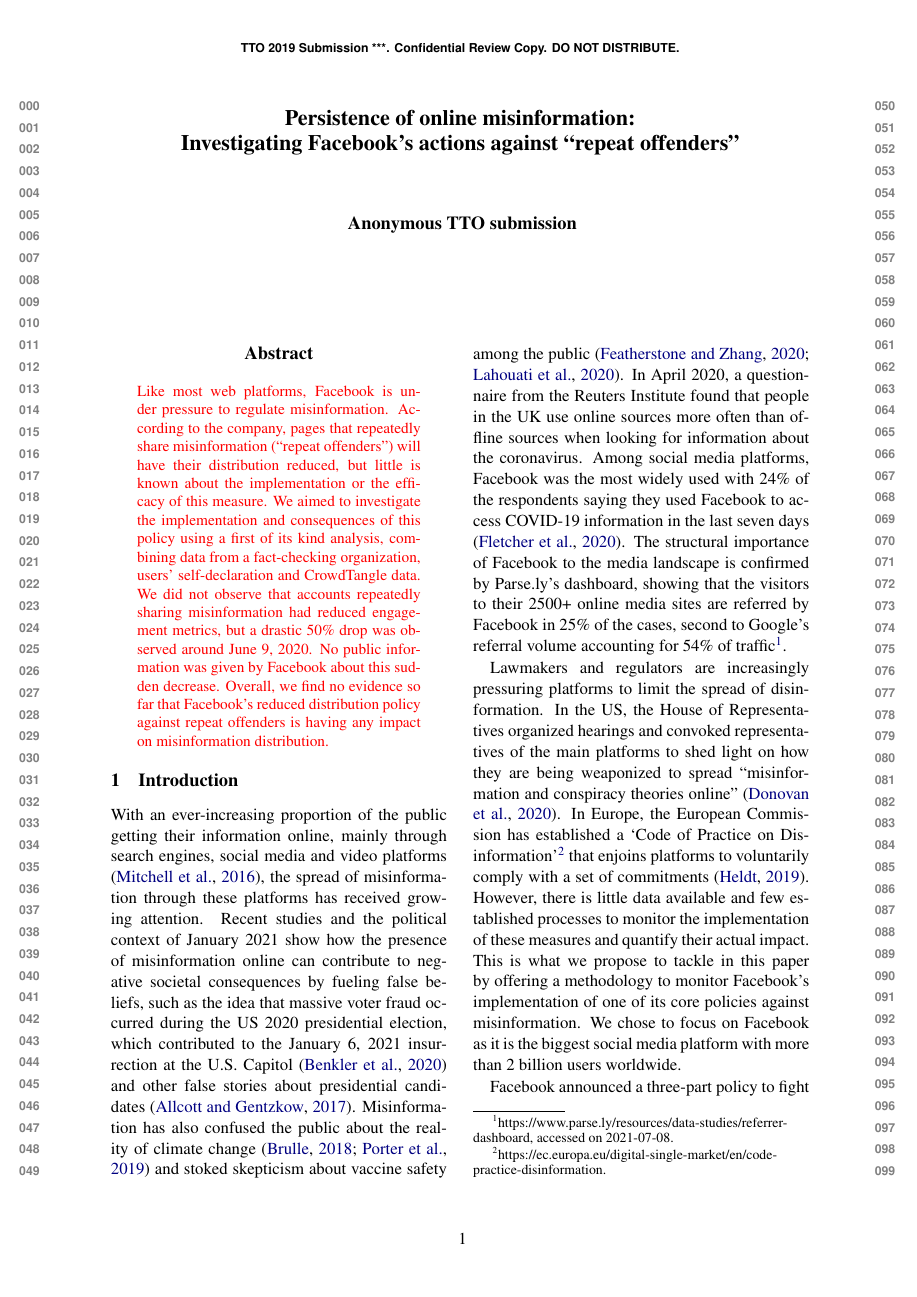
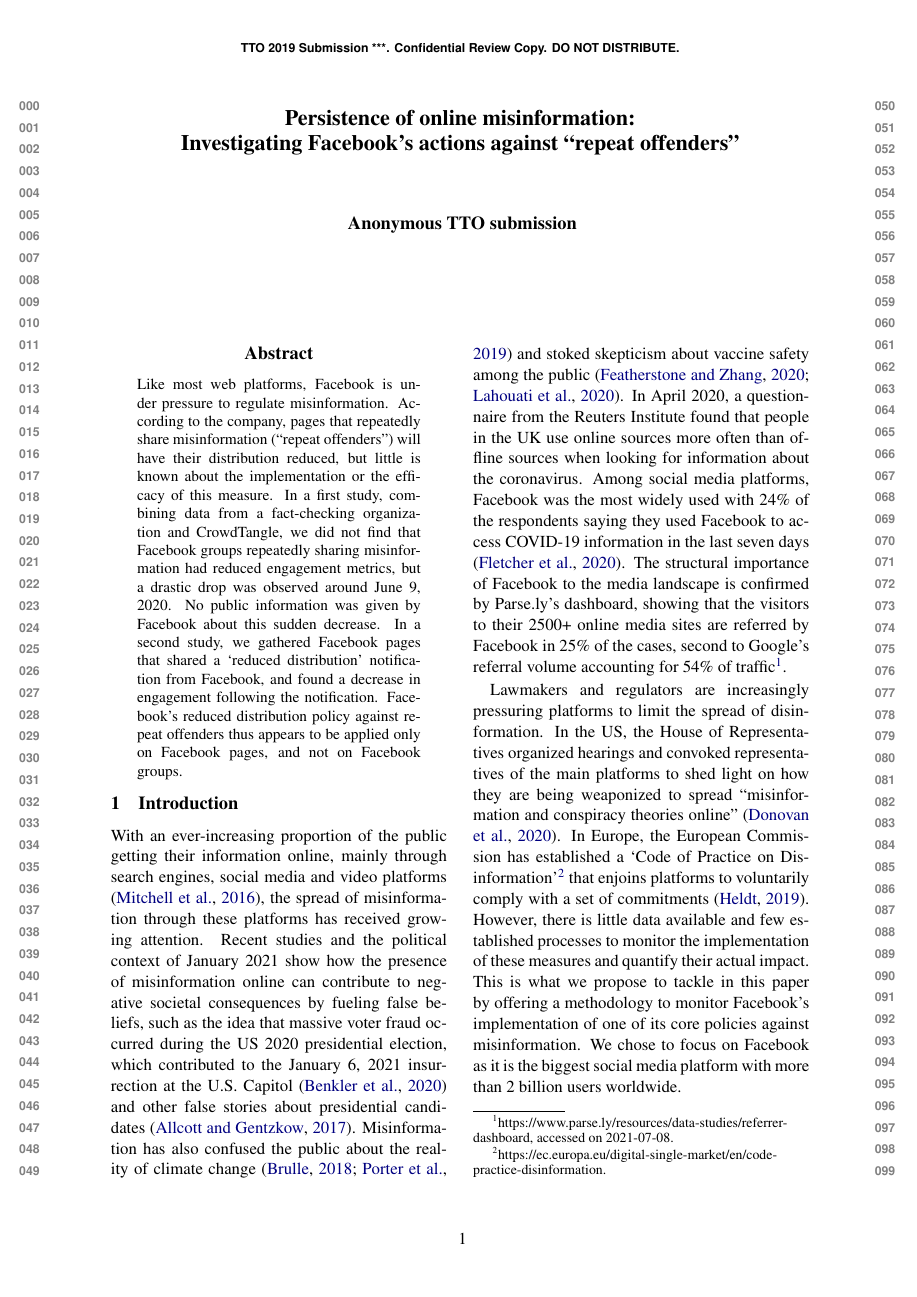
Before and after one commit to medialab/webclim_ipm, a LaTeX paper (article/tto2021.tex): page 1 of 8. Compiled offline with pdfLaTeX.

Commit message:
rewrite abstract

```diff
--- a/article/tto2021.tex
+++ b/article/tto2021.tex
@@ -46,14 +46,12 @@
 \maketitle
 
 \begin{abstract}
-{\color{red}
 Like most web platforms, Facebook is under pressure to regulate misinformation.
 According to the company, pages that repeatedly share misinformation (“repeat offenders”) will have their distribution reduced, but little is known about the implementation or the efficacy of this measure.
-We aimed to investigate the implementation and consequences of this policy using a first of its kind analysis, combining data from a fact-checking organization, users’ self-declaration and CrowdTangle data.
-We did not observe that accounts repeatedly sharing misinformation had reduced engagement metrics, but a drastic 50\% drop was observed around June 9, 2020.
+In a first study, combining data from a fact-checking organization and CrowdTangle, we did not find that Facebook groups repeatedly sharing misinformation had reduced engagement metrics, but a drastic drop was observed around June 9, 2020.
 No public information was given by Facebook about this sudden decrease.
-Overall, we find no evidence so far that Facebook’s reduced distribution policy against repeat offenders is having any impact on misinformation distribution.
-}
+In a second study, we gathered Facebook pages that shared a `reduced distribution' notification from Facebook, and found a decrease in engagement following the notification.
+Facebook’s reduced distribution policy against repeat offenders thus appears to be applied only on Facebook pages, and not on Facebook groups.
 \end{abstract}
 
 \section{Introduction}
```
Also changed, not shown: article/tto2021.pdf, article/tto2021.tex (2 more changed lines).
